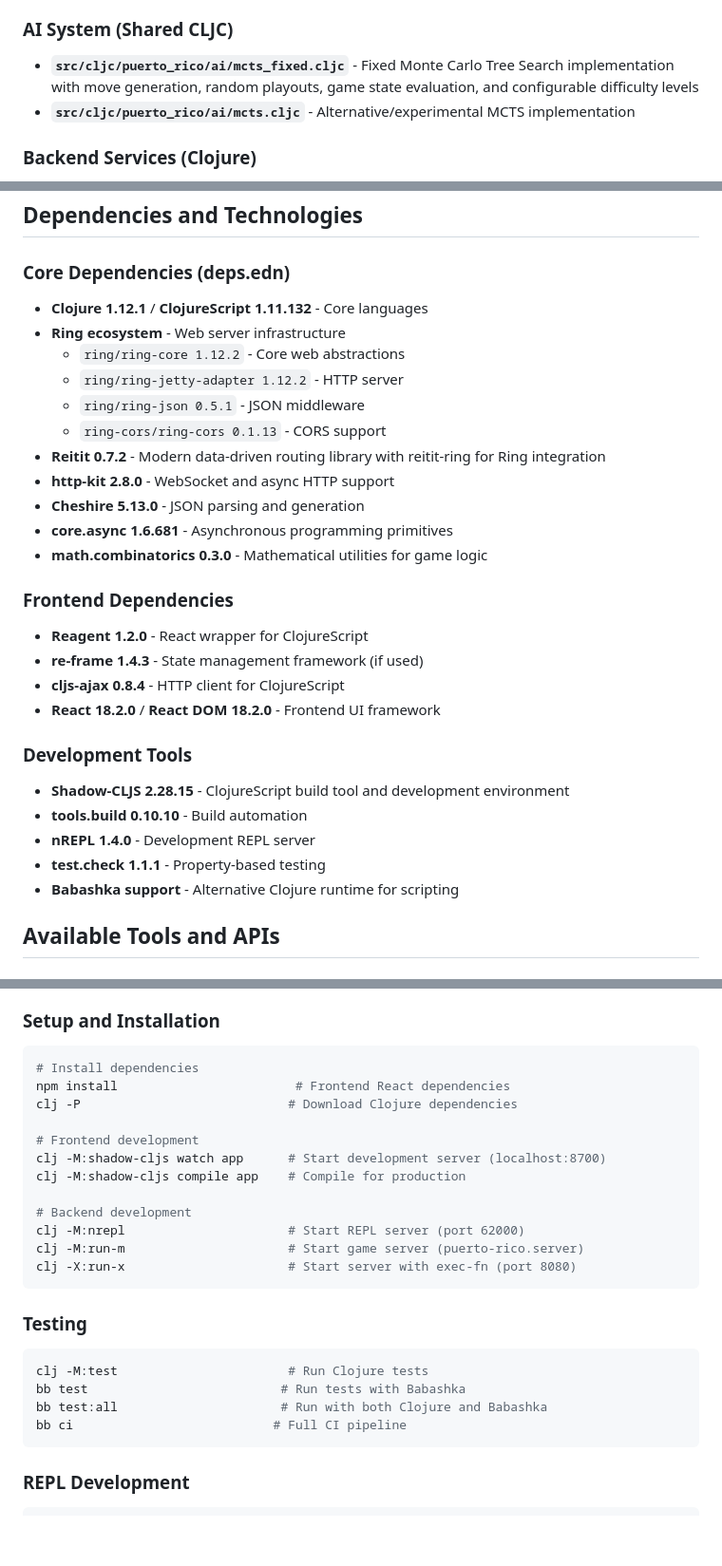
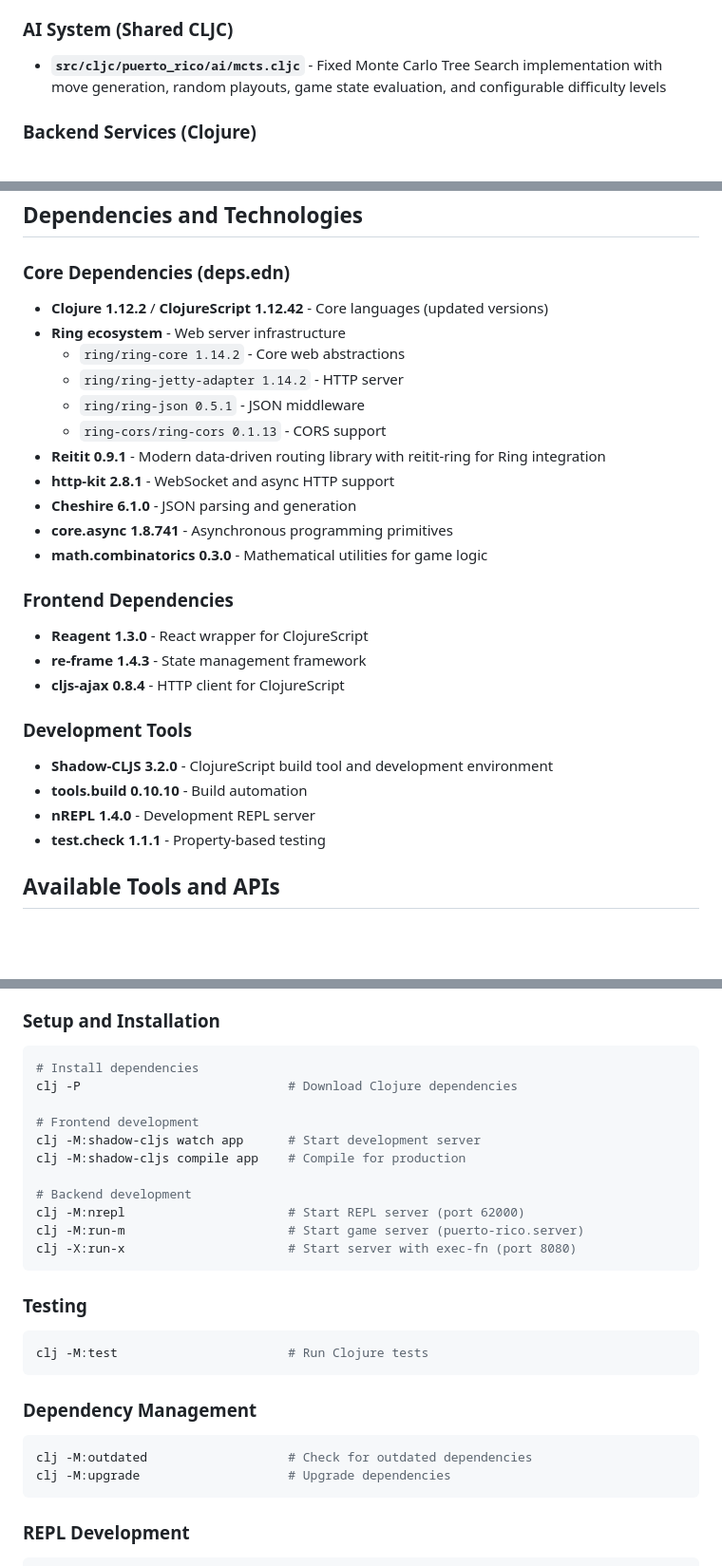
Before and after one commit to kanwei/puerto-rico, a Markdown page: PROJECT_SUMMARY.md, 3 parts joined by grey strips. Shown at 95% size. Rendered like a GitHub page; blank space fills up the shorter version.

Commit message:
Update project summary

````diff
--- a/PROJECT_SUMMARY.md
+++ b/PROJECT_SUMMARY.md
@@ -20,8 +20,7 @@ The project follows a modern full-stack Clojure architecture with clean separati
 - **`src/cljc/puerto_rico/game/rules.cljc`** - Complete game rules implementation including all 7 role executions (Settler, Mayor, Builder, Craftsman, Trader, Captain, Prospector), move validation, and game flow control
 
 ### AI System (Shared CLJC)
-- **`src/cljc/puerto_rico/ai/mcts_fixed.cljc`** - Fixed Monte Carlo Tree Search implementation with move generation, random playouts, game state evaluation, and configurable difficulty levels
-- **`src/cljc/puerto_rico/ai/mcts.cljc`** - Alternative/experimental MCTS implementation
+- **`src/cljc/puerto_rico/ai/mcts.cljc`** - Fixed Monte Carlo Tree Search implementation with move generation, random playouts, game state evaluation, and configurable difficulty levels
 
 ### Backend Services (Clojure)
 - **`src/clj/puerto_rico/server.clj`** - HTTP API server with Ring/Compojure providing RESTful endpoints for game creation, moves, and AI turns
@@ -40,30 +39,28 @@ The project follows a modern full-stack Clojure architecture with clean separati
 ## Dependencies and Technologies
 
 ### Core Dependencies (deps.edn)
-- **Clojure 1.12.1** / **ClojureScript 1.11.132** - Core languages
+- **Clojure 1.12.2** / **ClojureScript 1.12.42** - Core languages (updated versions)
 - **Ring ecosystem** - Web server infrastructure
-  - `ring/ring-core 1.12.2` - Core web abstractions
-  - `ring/ring-jetty-adapter 1.12.2` - HTTP server
+  - `ring/ring-core 1.14.2` - Core web abstractions
+  - `ring/ring-jetty-adapter 1.14.2` - HTTP server
   - `ring/ring-json 0.5.1` - JSON middleware
   - `ring-cors/ring-cors 0.1.13` - CORS support
-- **Reitit 0.7.2** - Modern data-driven routing library with reitit-ring for Ring integration
-- **http-kit 2.8.0** - WebSocket and async HTTP support
-- **Cheshire 5.13.0** - JSON parsing and generation
-- **core.async 1.6.681** - Asynchronous programming primitives
+- **Reitit 0.9.1** - Modern data-driven routing library with reitit-ring for Ring integration
+- **http-kit 2.8.1** - WebSocket and async HTTP support
+- **Cheshire 6.1.0** - JSON parsing and generation
+- **core.async 1.8.741** - Asynchronous programming primitives
 - **math.combinatorics 0.3.0** - Mathematical utilities for game logic
 
 ### Frontend Dependencies
-- **Reagent 1.2.0** - React wrapper for ClojureScript
-- **re-frame 1.4.3** - State management framework (if used)
+- **Reagent 1.3.0** - React wrapper for ClojureScript
+- **re-frame 1.4.3** - State management framework
 - **cljs-ajax 0.8.4** - HTTP client for ClojureScript
-- **React 18.2.0** / **React DOM 18.2.0** - Frontend UI framework
 
 ### Development Tools
-- **Shadow-CLJS 2.28.15** - ClojureScript build tool and development environment
+- **Shadow-CLJS 3.2.0** - ClojureScript build tool and development environment
 - **tools.build 0.10.10** - Build automation
 - **nREPL 1.4.0** - Development REPL server
 - **test.check 1.1.1** - Property-based testing
-- **Babashka support** - Alternative Clojure runtime for scripting
 
 ## Available Tools and APIs
 
@@ -108,11 +105,10 @@ The project follows a modern full-stack Clojure architecture with clean separati
 ### Setup and Installation
 ```bash
 # Install dependencies
-npm install                        # Frontend React dependencies
 clj -P                            # Download Clojure dependencies
 
 # Frontend development
-clj -M:shadow-cljs watch app      # Start development server (localhost:8700)
+clj -M:shadow-cljs watch app      # Start development server
 clj -M:shadow-cljs compile app    # Compile for production
 
 # Backend development
@@ -124,9 +120,12 @@ clj -X:run-x                      # Start server with exec-fn (port 8080)
 ### Testing
 ```bash
 clj -M:test                       # Run Clojure tests
-bb test                          # Run tests with Babashka
-bb test:all                      # Run with both Clojure and Babashka
-bb ci                           # Full CI pipeline
+```
+
+### Dependency Management
+```bash
+clj -M:outdated                   # Check for outdated dependencies
+clj -M:upgrade                    # Upgrade dependencies
 ```
 
 ### REPL Development
````
